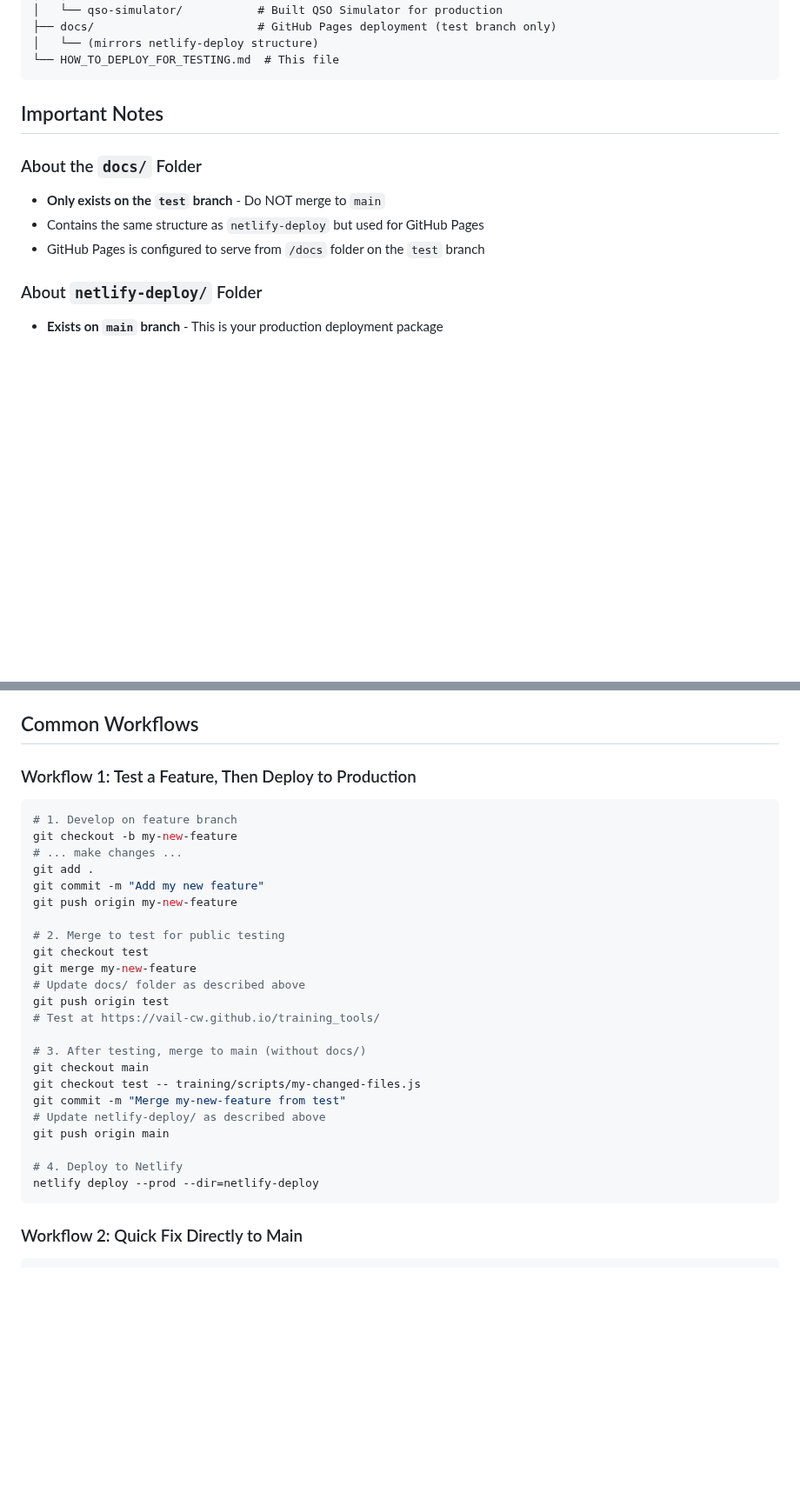
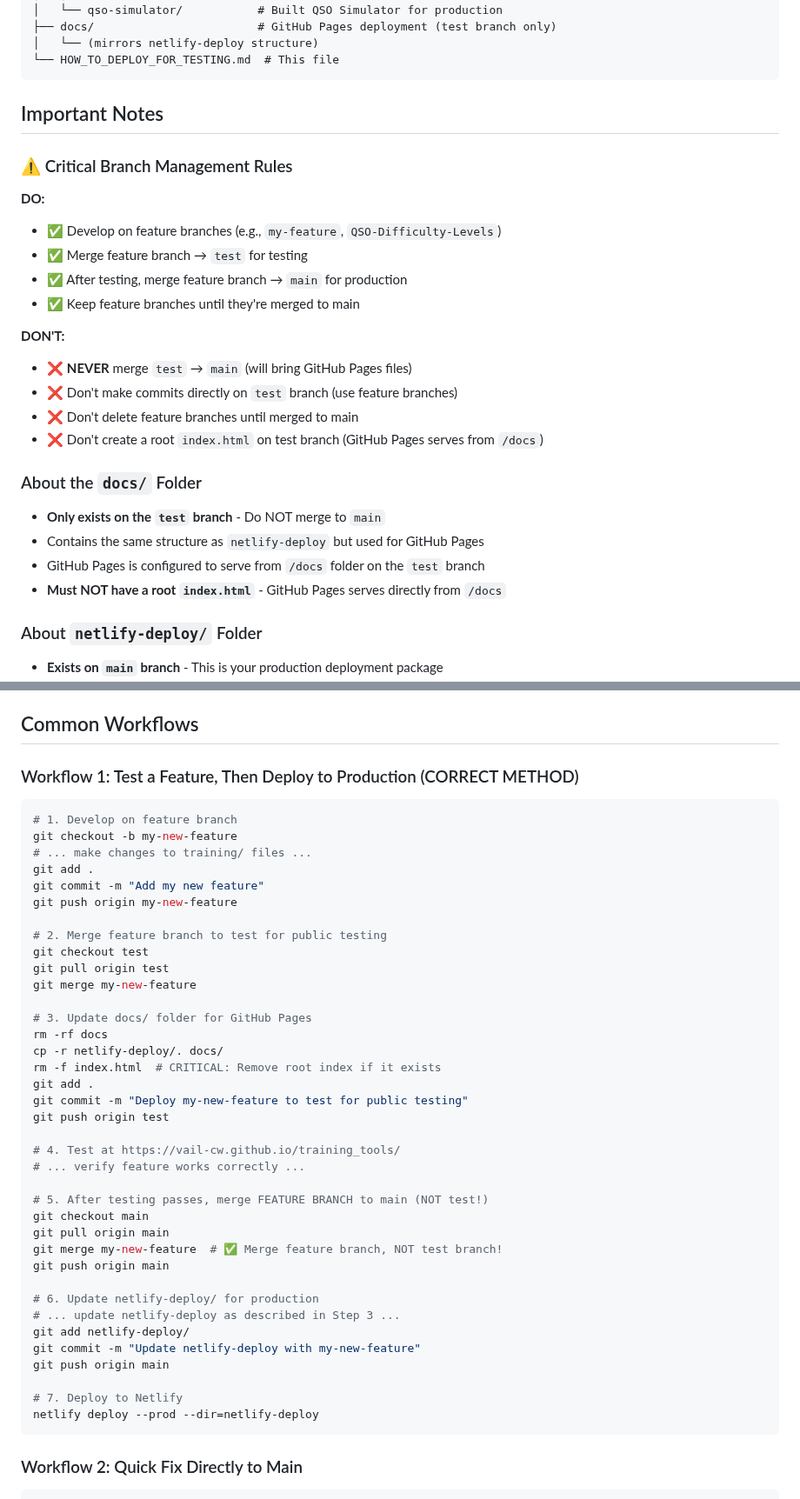
Before and after one commit to Vail-CW/training_tools, a Markdown page: HOW_TO_DEPLOY_FOR_TESTING.md, 2 parts joined by grey strips. Shown at 87% size. Rendered like a GitHub page; blank space fills up the shorter version.

````diff
--- a/HOW_TO_DEPLOY_FOR_TESTING.md
+++ b/HOW_TO_DEPLOY_FOR_TESTING.md
@@ -208,11 +226,26 @@ Vail Training Tools/
 
 ## Important Notes
 
+### ⚠️ Critical Branch Management Rules
+
+**DO:**
+- ✅ Develop on feature branches (e.g., `my-feature`, `QSO-Difficulty-Levels`)
+- ✅ Merge feature branch → `test` for testing
+- ✅ After testing, merge feature branch → `main` for production
+- ✅ Keep feature branches until they're merged to main
+
+**DON'T:**
+- ❌ **NEVER** merge `test` → `main` (will bring GitHub Pages files)
+- ❌ Don't make commits directly on `test` branch (use feature branches)
+- ❌ Don't delete feature branches until merged to main
+- ❌ Don't create a root `index.html` on test branch (GitHub Pages serves from `/docs`)
+
 ### About the `docs/` Folder
 
 - **Only exists on the `test` branch** - Do NOT merge to `main`
 - Contains the same structure as `netlify-deploy` but used for GitHub Pages
 - GitHub Pages is configured to serve from `/docs` folder on the `test` branch
+- **Must NOT have a root `index.html`** - GitHub Pages serves directly from `/docs`
 
 ### About `netlify-deploy/` Folder
 
@@ -235,31 +268,45 @@ After building, copy `dist/` contents to deployment folders:
 
 ## Common Workflows
 
-### Workflow 1: Test a Feature, Then Deploy to Production
+### Workflow 1: Test a Feature, Then Deploy to Production (CORRECT METHOD)
 
 ```bash
 # 1. Develop on feature branch
 git checkout -b my-new-feature
-# ... make changes ...
+# ... make changes to training/ files ...
 git add .
 git commit -m "Add my new feature"
 git push origin my-new-feature
 
-# 2. Merge to test for public testing
+# 2. Merge feature branch to test for public testing
 git checkout test
+git pull origin test
 git merge my-new-feature
-# Update docs/ folder as described above
+
+# 3. Update docs/ folder for GitHub Pages
+rm -rf docs
+cp -r netlify-deploy/. docs/
+rm -f index.html  # CRITICAL: Remove root index if it exists
+git add .
+git commit -m "Deploy my-new-feature to test for public testing"
 git push origin test
-# Test at https://vail-cw.github.io/training_tools/
 
-# 3. After testing, merge to main (without docs/)
+# 4. Test at https://vail-cw.github.io/training_tools/
+# ... verify feature works correctly ...
+
+# 5. After testing passes, merge FEATURE BRANCH to main (NOT test!)
 git checkout main
-git checkout test -- training/scripts/my-changed-files.js
-git commit -m "Merge my-new-feature from test"
-# Update netlify-deploy/ as described above
+git pull origin main
+git merge my-new-feature  # ✅ Merge feature branch, NOT test branch!
 git push origin main
 
-# 4. Deploy to Netlify
+# 6. Update netlify-deploy/ for production
+# ... update netlify-deploy as described in Step 3 ...
+git add netlify-deploy/
+git commit -m "Update netlify-deploy with my-new-feature"
+git push origin main
+
+# 7. Deploy to Netlify
 netlify deploy --prod --dir=netlify-deploy
 ```
 
````
Also changed, not shown: other parts of HOW_TO_DEPLOY_FOR_TESTING.md (+83 -39 lines).
